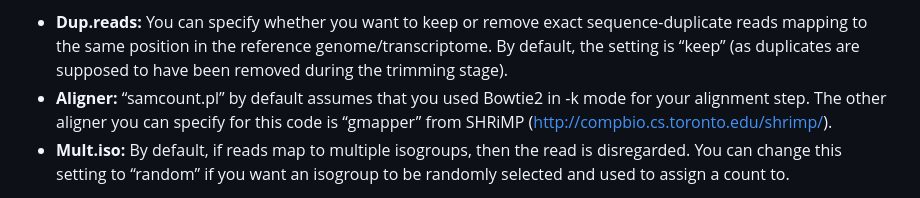
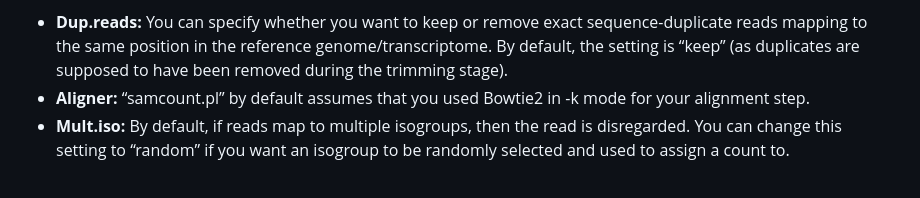
Before and after one commit to ademerlis/AcerCCC, a Markdown page: gene_expression/bioinformatics/README.md, the part around the change. Rendered like a GitHub page.

```diff
--- a/gene_expression/bioinformatics/README.md
+++ b/gene_expression/bioinformatics/README.md
@@ -358,7 +358,7 @@ So, when it comes to determining whether a read aligned to the Host genome or th
 The filtering of whether a read is a true Host or Symbiont read, and the discarding of reads that align to both "equally well" (and thus should not be counted as a read) actually occurs in the next step of the process using SAMtools. When generating the read counts per gene, you first create a concatenated file that has the sequence ID corresponding gene/isogroup ID for each species. Then, when you run [samcount.pl](https://github.com/z0on/tag-based_RNAseq/blob/master/samcount.pl), there are some defaults that are specified in the code itself:
 
 - **Dup.reads:** You can specify whether you want to keep or remove exact sequence-duplicate reads mapping to the same position in the reference genome/transcriptome. By default, the setting is “keep” (as duplicates are supposed to have been removed during the trimming stage).
-- **Aligner:** “samcount.pl” by default assumes that you used Bowtie2 in -k mode for your alignment step. The other aligner you can specify for this code is “gmapper” from SHRiMP (http://compbio.cs.toronto.edu/shrimp/).
+- **Aligner:** “samcount.pl” by default assumes that you used Bowtie2 in -k mode for your alignment step.
 - **Mult.iso:** By default, if reads map to multiple isogroups, then the read is disregarded. You can change this setting to “random” if you want an isogroup to be randomly selected and used to assign a count to.
 
 So, based on the "mult.iso" default, if a read maps to multiple isogroups (for example both a Host isogroup AND a symbiont isogroup), then that read is discarded. This is the step where we determine if a read is truly host or truly symbiont.
```
